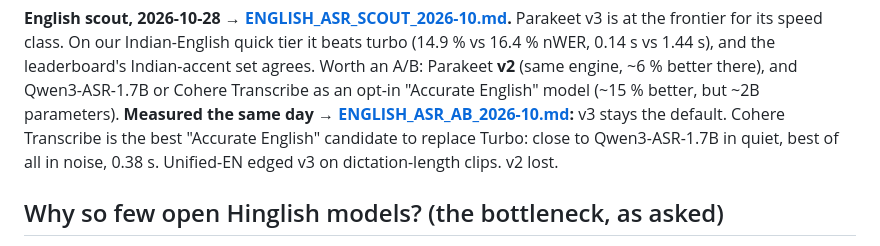
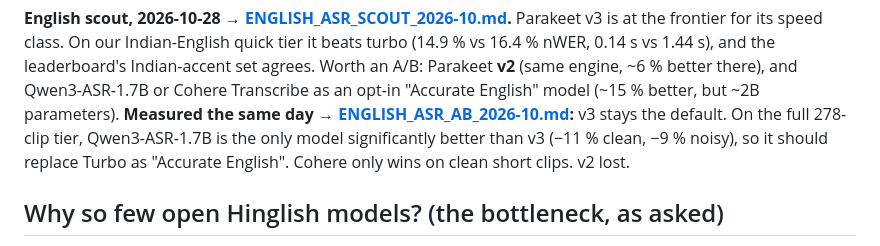
Before and after one commit to s-samarth/desi-dictation, a Markdown page: docs/MODEL_RESEARCH.md, the part around the change. Drawn GitHub-style.

```diff
--- a/docs/MODEL_RESEARCH.md
+++ b/docs/MODEL_RESEARCH.md
@@ -131,9 +131,10 @@ leaderboard's Indian-accent set agrees. Worth an A/B: Parakeet **v2** (same
 engine, ~6 % better there), and Qwen3-ASR-1.7B or Cohere Transcribe as an
 opt-in "Accurate English" model (~15 % better, but ~2B parameters).
 **Measured the same day → [ENGLISH_ASR_AB_2026-10.md](ENGLISH_ASR_AB_2026-10.md):**
-v3 stays the default. Cohere Transcribe is the best "Accurate English"
-candidate to replace Turbo: close to Qwen3-ASR-1.7B in quiet, best of all in
-noise, 0.38 s. Unified-EN edged v3 on dictation-length clips. v2 lost.
+v3 stays the default. On the full 278-clip tier, Qwen3-ASR-1.7B is the only
+model significantly better than v3 (−11 % clean, −9 % noisy), so it should
+replace Turbo as "Accurate English". Cohere only wins on clean short clips.
+v2 lost.
 
 ## Why so few open Hinglish models? (the bottleneck, as asked)
 
```
Also changed, not shown: docs/ENGLISH_ASR_AB_2026-10.md (+48 -1 lines).
